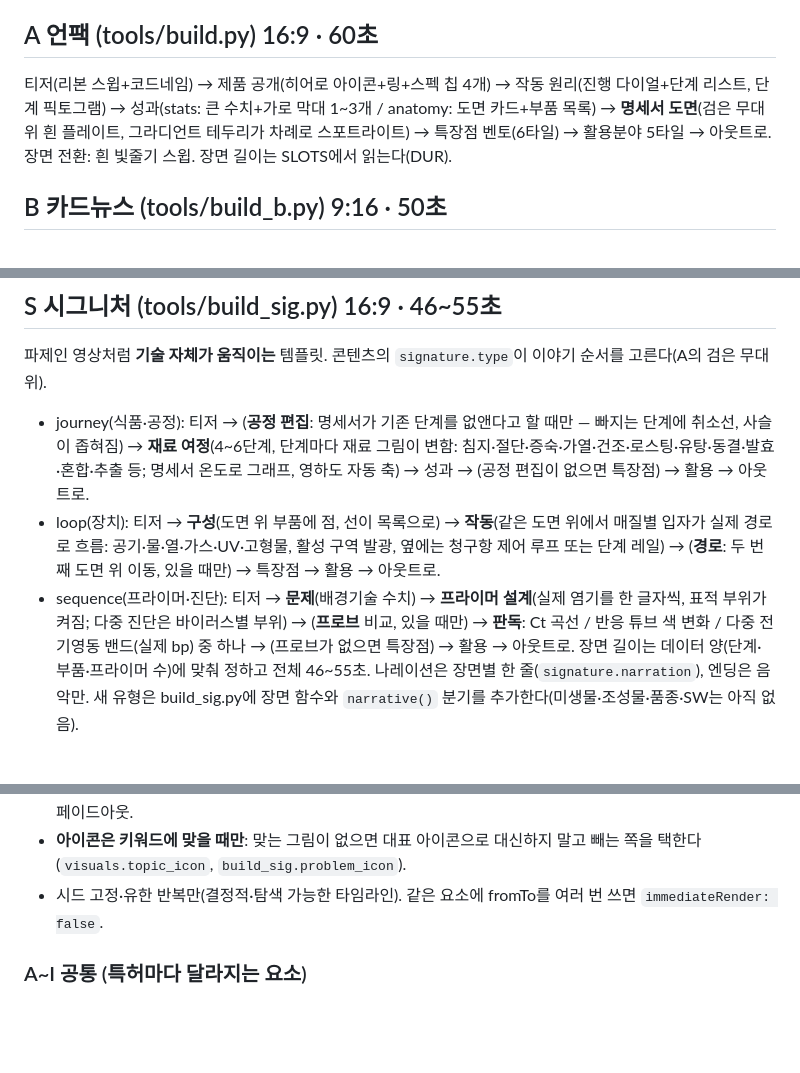
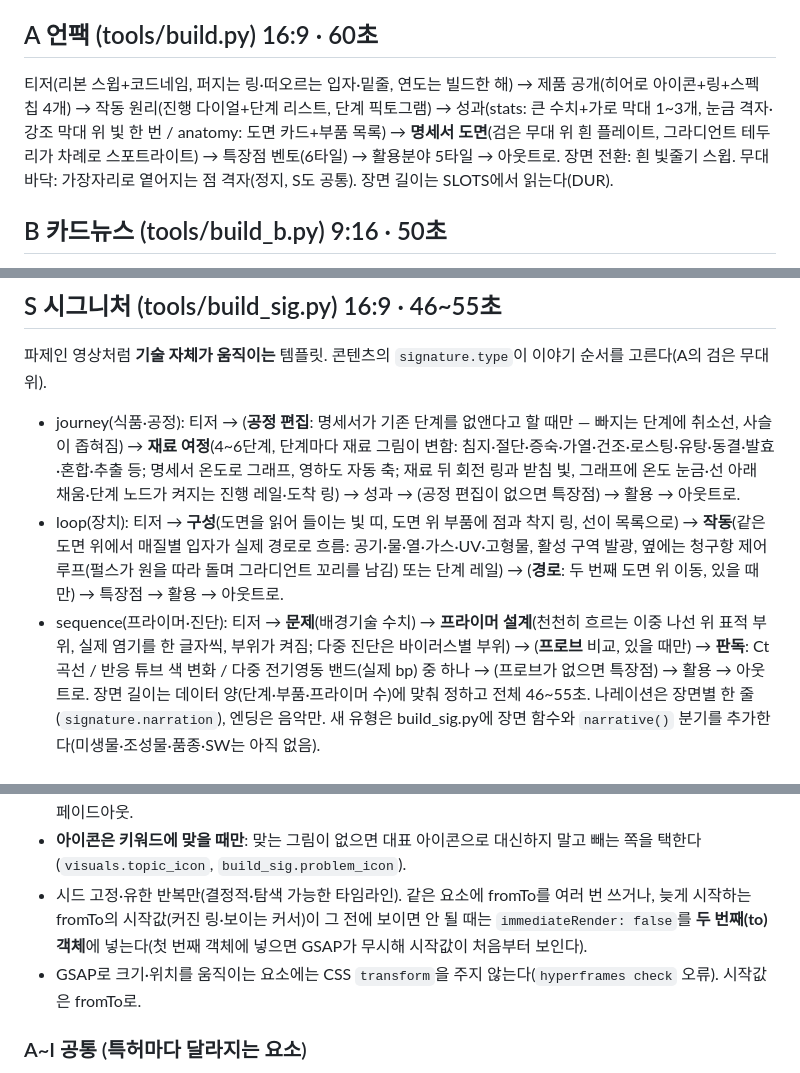
Before and after one commit to kimjs3176-prog/patent-video-skill, a Markdown page: references/templates.md, 3 parts joined by grey strips. Rendered like a GitHub page; blank space fills up the shorter version.

```diff
--- a/references/templates.md
+++ b/references/templates.md
@@ -5,9 +5,9 @@
 모든 마지막 장면에 기술이전 문의처·특허번호·면책 문구가 들어간다(기술이전 형태는 넣지 않는다).
 
 ## A 언팩 (tools/build.py) 16:9 · 60초
-티저(리본 스윕+코드네임) → 제품 공개(히어로 아이콘+링+스펙 칩 4개) → 작동 원리(진행 다이얼+단계 리스트, 단계 픽토그램) →
-성과(stats: 큰 수치+가로 막대 1~3개 / anatomy: 도면 카드+부품 목록) → **명세서 도면**(검은 무대 위 흰 플레이트, 그라디언트 테두리가 차례로 스포트라이트) →
-특장점 벤토(6타일) → 활용분야 5타일 → 아웃트로. 장면 전환: 흰 빛줄기 스윕. 장면 길이는 SLOTS에서 읽는다(DUR).
+티저(리본 스윕+코드네임, 퍼지는 링·떠오르는 입자·밑줄, 연도는 빌드한 해) → 제품 공개(히어로 아이콘+링+스펙 칩 4개) → 작동 원리(진행 다이얼+단계 리스트, 단계 픽토그램) →
+성과(stats: 큰 수치+가로 막대 1~3개, 눈금 격자·강조 막대 위 빛 한 번 / anatomy: 도면 카드+부품 목록) → **명세서 도면**(검은 무대 위 흰 플레이트, 그라디언트 테두리가 차례로 스포트라이트) →
+특장점 벤토(6타일) → 활용분야 5타일 → 아웃트로. 장면 전환: 흰 빛줄기 스윕. 무대 바닥: 가장자리로 옅어지는 점 격자(정지, S도 공통). 장면 길이는 SLOTS에서 읽는다(DUR).
 
 ## B 카드뉴스 (tools/build_b.py) 9:16 · 50초
 흰 카드가 오른쪽에서 들어와 왼쪽으로 나간다. 상단 태그+페이지 점+진행 막대.
@@ -54,11 +54,12 @@
 ## S 시그니처 (tools/build_sig.py) 16:9 · 46~55초
 파제인 영상처럼 **기술 자체가 움직이는** 템플릿. 콘텐츠의 `signature.type`이 이야기 순서를 고른다(A의 검은 무대 위).
 - journey(식품·공정): 티저 → (**공정 편집**: 명세서가 기존 단계를 없앤다고 할 때만 — 빠지는 단계에 취소선, 사슬이 좁혀짐) →
-  **재료 여정**(4~6단계, 단계마다 재료 그림이 변함: 침지·절단·증숙·가열·건조·로스팅·유탕·동결·발효·혼합·추출 등; 명세서 온도로 그래프, 영하도 자동 축) →
+  **재료 여정**(4~6단계, 단계마다 재료 그림이 변함: 침지·절단·증숙·가열·건조·로스팅·유탕·동결·발효·혼합·추출 등; 명세서 온도로 그래프, 영하도 자동 축;
+  재료 뒤 회전 링과 받침 빛, 그래프에 온도 눈금·선 아래 채움·단계 노드가 켜지는 진행 레일·도착 링) →
   성과 → (공정 편집이 없으면 특장점) → 활용 → 아웃트로.
-- loop(장치): 티저 → **구성**(도면 위 부품에 점, 선이 목록으로) → **작동**(같은 도면 위에서 매질별 입자가 실제 경로로 흐름: 공기·물·열·가스·UV·고형물,
-  활성 구역 발광, 옆에는 청구항 제어 루프 또는 단계 레일) → (**경로**: 두 번째 도면 위 이동, 있을 때만) → 특장점 → 활용 → 아웃트로.
-- sequence(프라이머·진단): 티저 → **문제**(배경기술 수치) → **프라이머 설계**(실제 염기를 한 글자씩, 표적 부위가 켜짐; 다중 진단은 바이러스별 부위) →
+- loop(장치): 티저 → **구성**(도면을 읽어 들이는 빛 띠, 도면 위 부품에 점과 착지 링, 선이 목록으로) → **작동**(같은 도면 위에서 매질별 입자가 실제 경로로 흐름: 공기·물·열·가스·UV·고형물,
+  활성 구역 발광, 옆에는 청구항 제어 루프(펄스가 원을 따라 돌며 그라디언트 꼬리를 남김) 또는 단계 레일) → (**경로**: 두 번째 도면 위 이동, 있을 때만) → 특장점 → 활용 → 아웃트로.
+- sequence(프라이머·진단): 티저 → **문제**(배경기술 수치) → **프라이머 설계**(천천히 흐르는 이중 나선 위 표적 부위, 실제 염기를 한 글자씩, 부위가 켜짐; 다중 진단은 바이러스별 부위) →
   (**프로브** 비교, 있을 때만) → **판독**: Ct 곡선 / 반응 튜브 색 변화 / 다중 전기영동 밴드(실제 bp) 중 하나 → (프로브가 없으면 특장점) → 활용 → 아웃트로.
 장면 길이는 데이터 양(단계·부품·프라이머 수)에 맞춰 정하고 전체 46~55초. 나레이션은 장면별 한 줄(`signature.narration`), 엔딩은 음악만.
 새 유형은 build_sig.py에 장면 함수와 `narrative()` 분기를 추가한다(미생물·조성물·품종·SW는 아직 없음).
@@ -83,7 +84,9 @@ HyperFrames 팀의 장면 연결 원칙, GSAP 공식 스킬을 바탕으로 정
 - **제목**: 마스크 위로 올라오는 등장(`yPercent: 105 → 0`). 배경 빛은 장면 내내 천천히 이동(정지 화면 금지, 무한 반복 금지).
 - **마지막 2~3초는 완성된 그림을 보여 주는 정지 구간**(그래프 전체 점등, 제품 등장). 영상 끝은 음악과 함께 0.8초 페이드아웃.
 - **아이콘은 키워드에 맞을 때만**: 맞는 그림이 없으면 대표 아이콘으로 대신하지 말고 빼는 쪽을 택한다(`visuals.topic_icon`, `build_sig.problem_icon`).
-- 시드 고정·유한 반복만(결정적·탐색 가능한 타임라인). 같은 요소에 fromTo를 여러 번 쓰면 `immediateRender: false`.
+- 시드 고정·유한 반복만(결정적·탐색 가능한 타임라인). 같은 요소에 fromTo를 여러 번 쓰거나, 늦게 시작하는 fromTo의 시작값(커진 링·보이는 커서)이
+  그 전에 보이면 안 될 때는 `immediateRender: false`를 **두 번째(to) 객체**에 넣는다(첫 번째 객체에 넣으면 GSAP가 무시해 시작값이 처음부터 보인다).
+- GSAP로 크기·위치를 움직이는 요소에는 CSS `transform`을 주지 않는다(`hyperframes check` 오류). 시작값은 fromTo로.
 
 ### A~I 공통 (특허마다 달라지는 요소)
 - **도면 위 부품 표시**: 구성(anatomy) 장면에서 `proof.parts[].x/y`가 있는 부품마다 도면 부호 표식이 그 부품 위에 목록과 같은 순서로
```
Also changed, not shown: docs/previews/template-s-journey.jpg, 2 other files.
